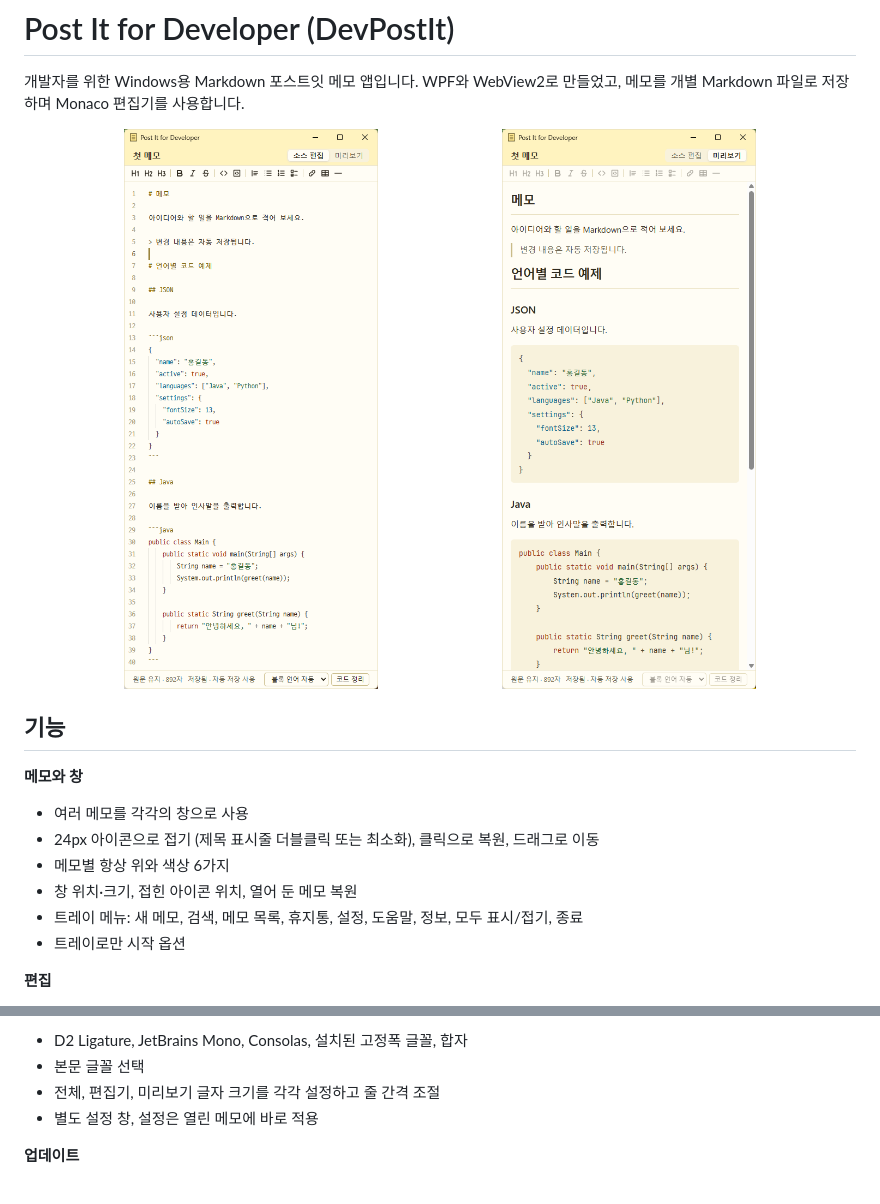
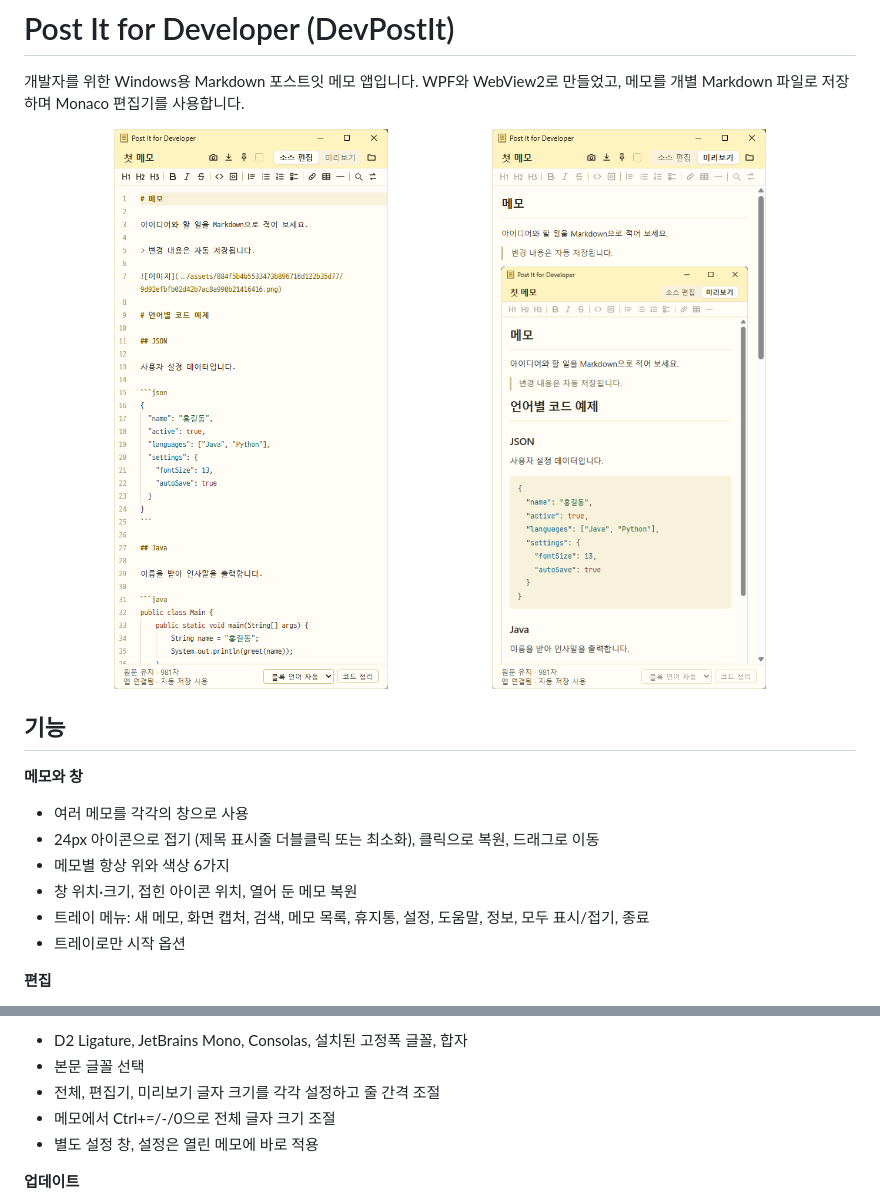
Before and after one commit to fharenheit/DevPostIt, a Markdown page: README.md, 2 parts joined by grey strips. Drawn GitHub-style; pictures changed too: docs/images/preview.png, docs/images/source-editing.png.

Commit message:
docs: refresh README screenshots and feature list
Co-Authored-By: Claude Opus 5.5 <noreply@anthropic.com>

```diff
--- a/README.md
+++ b/README.md
@@ -15,7 +15,7 @@
 - 24px 아이콘으로 접기 (제목 표시줄 더블클릭 또는 최소화), 클릭으로 복원, 드래그로 이동
 - 메모별 항상 위와 색상 6가지
 - 창 위치·크기, 접힌 아이콘 위치, 열어 둔 메모 복원
-- 트레이 메뉴: 새 메모, 검색, 메모 목록, 휴지통, 설정, 도움말, 정보, 모두 표시/접기, 종료
+- 트레이 메뉴: 새 메모, 화면 캡처, 검색, 메모 목록, 휴지통, 설정, 도움말, 정보, 모두 표시/접기, 종료
 - 트레이로만 시작 옵션
 
 **편집**
@@ -63,6 +63,7 @@
 - D2 Ligature, JetBrains Mono, Consolas, 설치된 고정폭 글꼴, 합자
 - 본문 글꼴 선택
 - 전체, 편집기, 미리보기 글자 크기를 각각 설정하고 줄 간격 조절
+- 메모에서 Ctrl+=/-/0으로 전체 글자 크기 조절
 - 별도 설정 창, 설정은 열린 메모에 바로 적용
 
 **업데이트**
```
